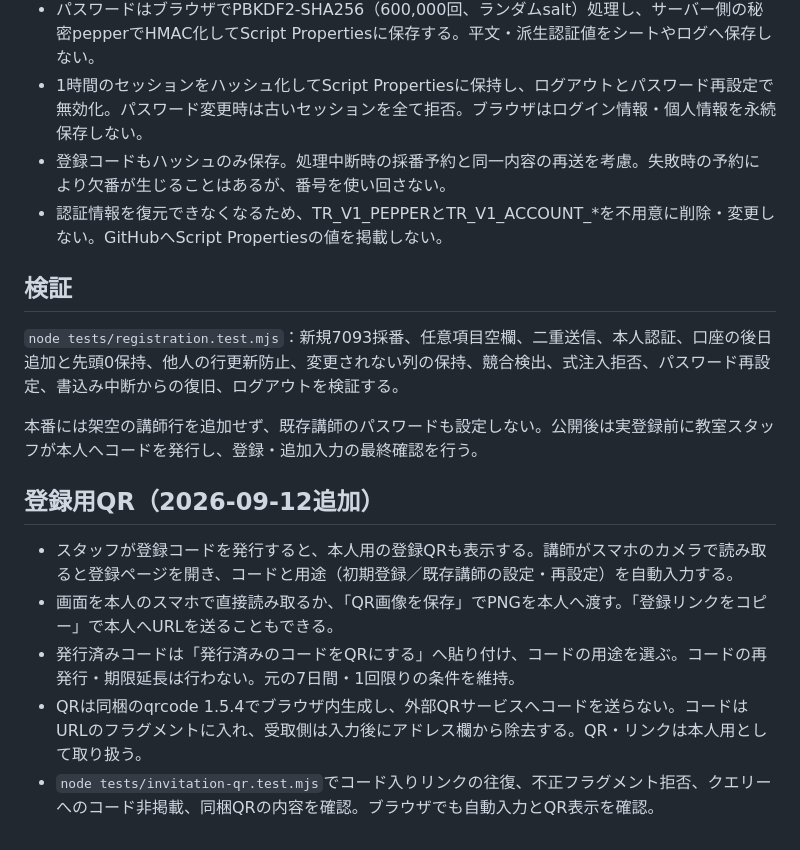
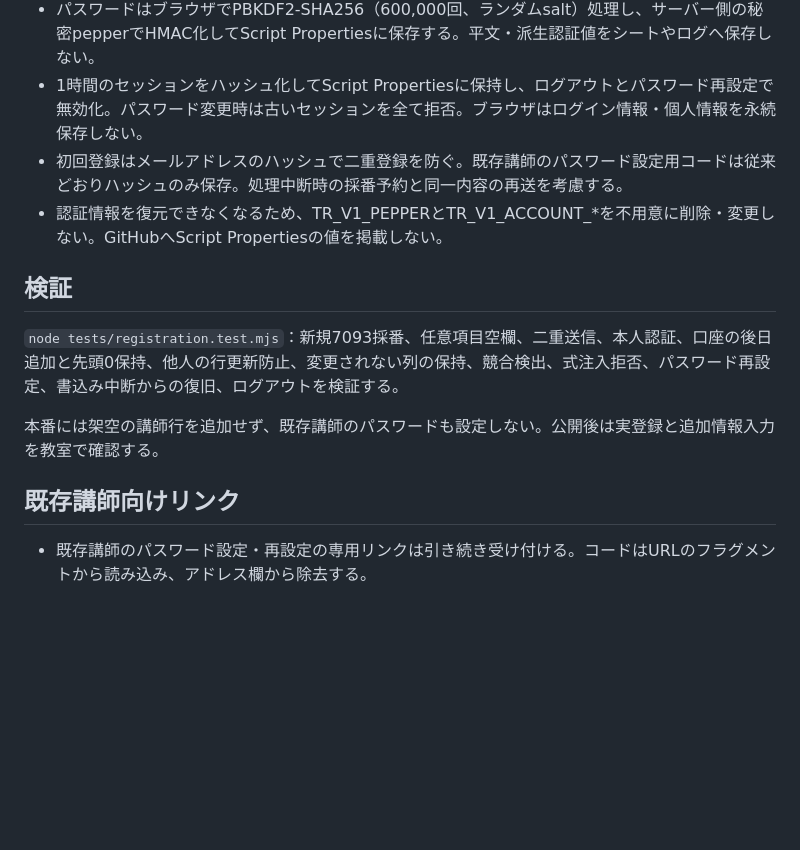
Before and after one commit to stepkobetsu-hub/teacher-portal, a Markdown page: docs/teacher-registration.md, the part around one of its changes. Rendered like a GitHub page; blank space fills up the shorter version.

```diff
--- a/docs/teacher-registration.md
+++ b/docs/teacher-registration.md
@@ -45,20 +45,16 @@
 - 登録APIはPOSTのみ。本人セッションから行を決め、クライアントが指定した別講師番号では更新しない。保存前に編集元の版を照合し、他画面の更新を上書きしない。
 - パスワードはブラウザでPBKDF2-SHA256（600,000回、ランダムsalt）処理し、サーバー側の秘密pepperでHMAC化してScript Propertiesに保存する。平文・派生認証値をシートやログへ保存しない。
 - 1時間のセッションをハッシュ化してScript Propertiesに保持し、ログアウトとパスワード再設定で無効化。パスワード変更時は古いセッションを全て拒否。ブラウザはログイン情報・個人情報を永続保存しない。
-- 登録コードもハッシュのみ保存。処理中断時の採番予約と同一内容の再送を考慮。失敗時の予約により欠番が生じることはあるが、番号を使い回さない。
+- 初回登録はメールアドレスのハッシュで二重登録を防ぐ。既存講師のパスワード設定用コードは従来どおりハッシュのみ保存。処理中断時の採番予約と同一内容の再送を考慮する。
 - 認証情報を復元できなくなるため、TR_V1_PEPPERとTR_V1_ACCOUNT_*を不用意に削除・変更しない。GitHubへScript Propertiesの値を掲載しない。
 
 ## 検証
 
 `node tests/registration.test.mjs`：新規7093採番、任意項目空欄、二重送信、本人認証、口座の後日追加と先頭0保持、他人の行更新防止、変更されない列の保持、競合検出、式注入拒否、パスワード再設定、書込み中断からの復旧、ログアウトを検証する。
 
-本番には架空の講師行を追加せず、既存講師のパスワードも設定しない。公開後は実登録前に教室スタッフが本人へコードを発行し、登録・追加入力の最終確認を行う。
+本番には架空の講師行を追加せず、既存講師のパスワードも設定しない。公開後は実登録と追加情報入力を教室で確認する。
 
 
-## 登録用QR（2026-09-12追加）
+## 既存講師向けリンク
 
-- スタッフが登録コードを発行すると、本人用の登録QRも表示する。講師がスマホのカメラで読み取ると登録ページを開き、コードと用途（初期登録／既存講師の設定・再設定）を自動入力する。
-- 画面を本人のスマホで直接読み取るか、「QR画像を保存」でPNGを本人へ渡す。「登録リンクをコピー」で本人へURLを送ることもできる。
-- 発行済みコードは「発行済みのコードをQRにする」へ貼り付け、コードの用途を選ぶ。コードの再発行・期限延長は行わない。元の7日間・1回限りの条件を維持。
-- QRは同梱のqrcode 1.5.4でブラウザ内生成し、外部QRサービスへコードを送らない。コードはURLのフラグメントに入れ、受取側は入力後にアドレス欄から除去する。QR・リンクは本人用として取り扱う。
-- `node tests/invitation-qr.test.mjs`でコード入りリンクの往復、不正フラグメント拒否、クエリーへのコード非掲載、同梱QRの内容を確認。ブラウザでも自動入力とQR表示を確認。
+- 既存講師のパスワード設定・再設定の専用リンクは引き続き受け付ける。コードはURLのフラグメントから読み込み、アドレス欄から除去する。
```
Also changed, not shown: other parts of docs/teacher-registration.md (+11 -11 lines).
